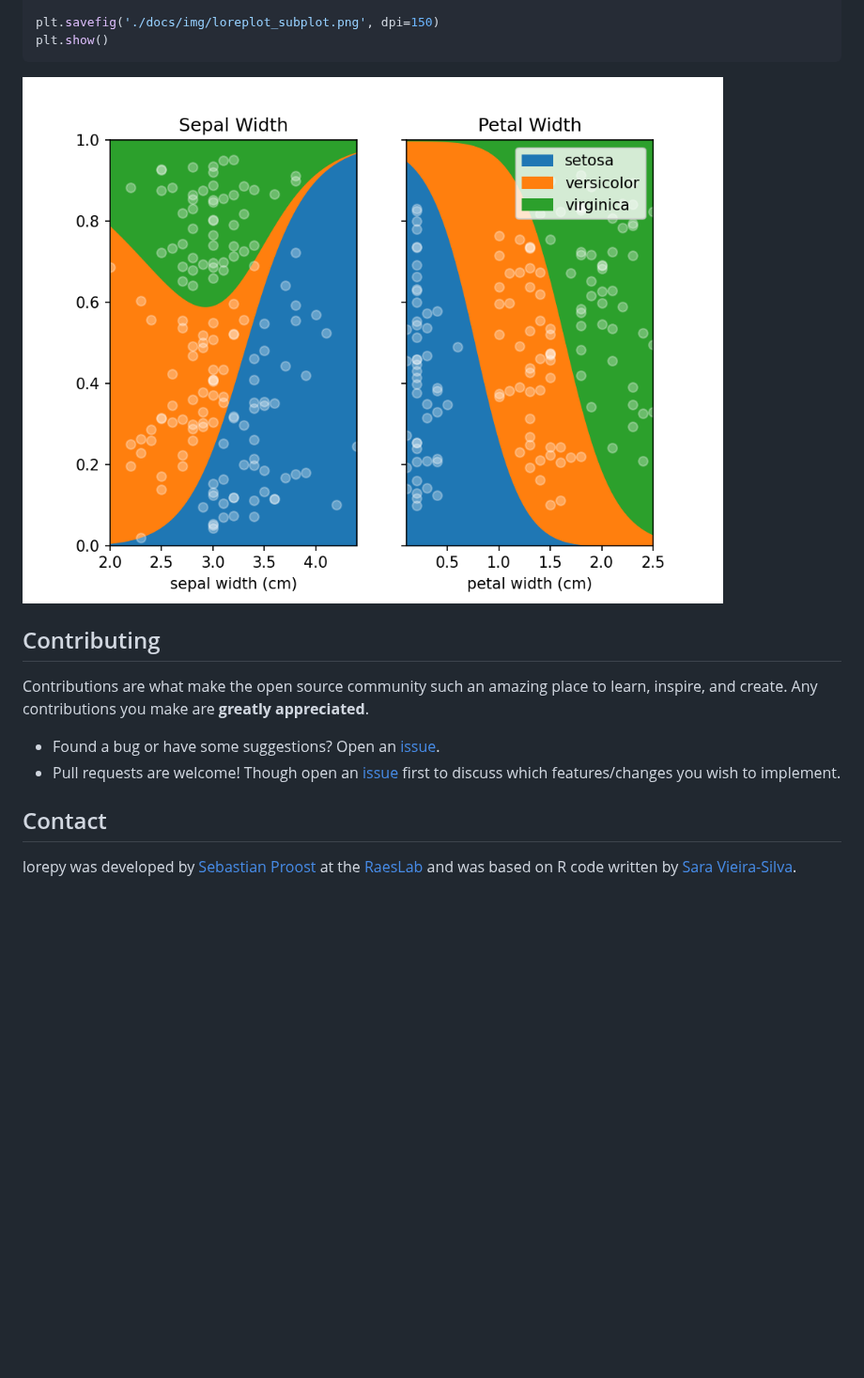
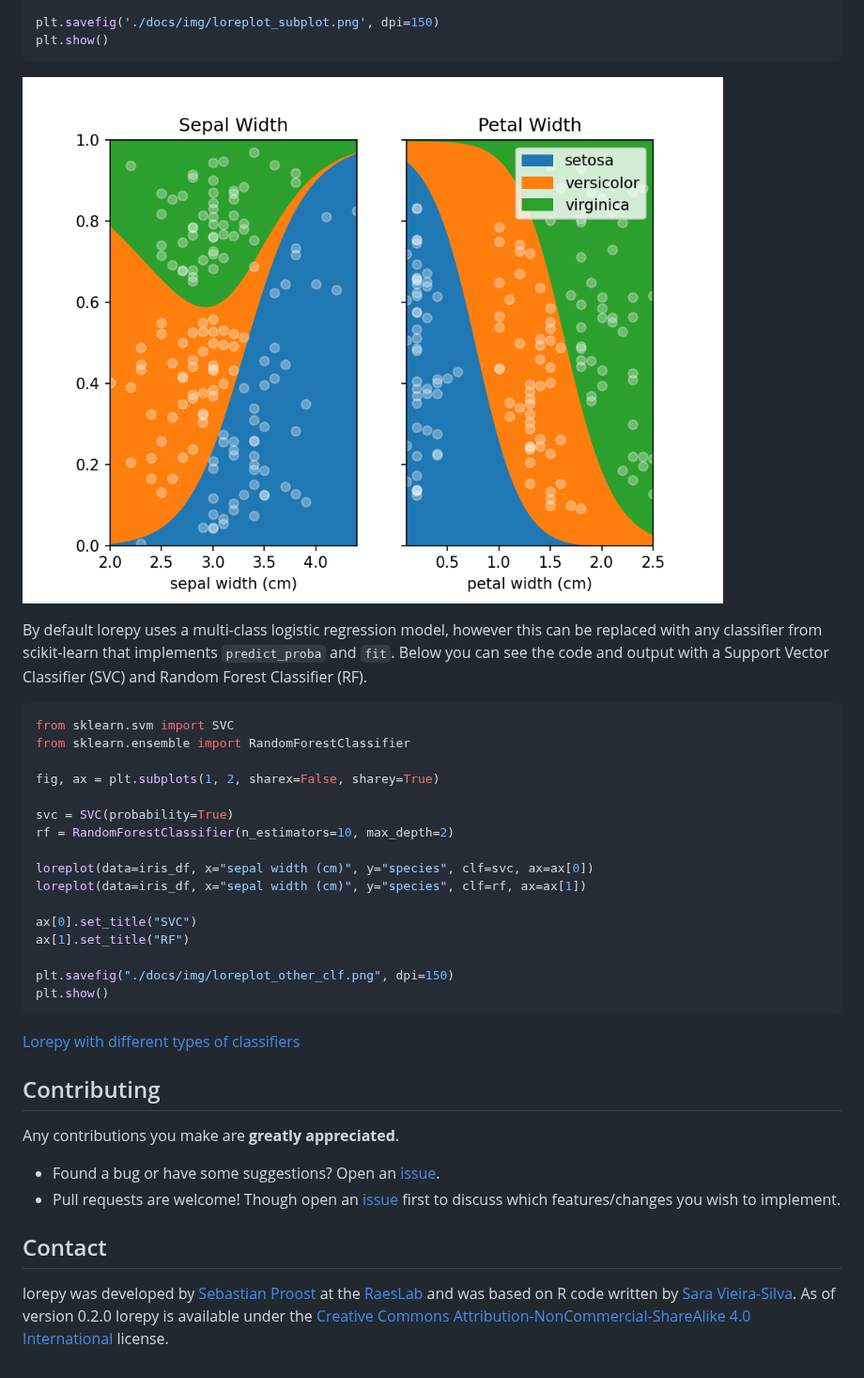
Before and after one commit to raeslab/lorepy, a Markdown page: README.md, the part around one of its changes. Shown at 94% size. Drawn GitHub-style; pictures changed too: docs/img/loreplot_subplot.png; blank space fills up the shorter version.

Commit message:
Added a new feature that allows another classifier to be used for generating loreplots.

````diff
--- a/README.md
+++ b/README.md
@@ -109,13 +109,38 @@ plt.show()
 
 ![LoRePlot in subplots](https://raw.githubusercontent.com/raeslab/lorepy/main/docs/img/loreplot_subplot.png)
 
+By default lorepy uses a multi-class logistic regression model, however this can be replaced with any classifier
+from scikit-learn that implements ```predict_proba``` and ```fit```. Below you can see the code and output with a
+Support Vector Classifier (SVC) and Random Forest Classifier (RF).
+
+```python
+from sklearn.svm import SVC
+from sklearn.ensemble import RandomForestClassifier
+
+fig, ax = plt.subplots(1, 2, sharex=False, sharey=True)
+
+svc = SVC(probability=True)
+rf = RandomForestClassifier(n_estimators=10, max_depth=2)
+
+loreplot(data=iris_df, x="sepal width (cm)", y="species", clf=svc, ax=ax[0])
+loreplot(data=iris_df, x="sepal width (cm)", y="species", clf=rf, ax=ax[1])
+
+ax[0].set_title("SVC")
+ax[1].set_title("RF")
+
+plt.savefig("./docs/img/loreplot_other_clf.png", dpi=150)
+plt.show()
+```
+
+[Lorepy with different types of classifiers](./docs/img/loreplot_other_clf.png)
+
 ## Contributing
 
-Contributions are what make the open source community such an amazing place to learn, inspire, and create. Any contributions you make are **greatly appreciated**.
+Any contributions you make are **greatly appreciated**.
 
   * Found a bug or have some suggestions? Open an [issue](https://github.com/raeslab/lorepy/issues).
   * Pull requests are welcome! Though open an [issue](https://github.com/raeslab/lorepy/issues) first to discuss which features/changes you wish to implement.
 
 ## Contact
 
-lorepy was developed by [Sebastian Proost](https://sebastian.proost.science/) at the [RaesLab](https://raeslab.sites.vib.be/en) and was based on R code written by [Sara Vieira-Silva](https://saravsilva.github.io/).
+lorepy was developed by [Sebastian Proost](https://sebastian.proost.science/) at the [RaesLab](https://raeslab.sites.vib.be/en) and was based on R code written by [Sara Vieira-Silva](https://saravsilva.github.io/). As of version 0.2.0 lorepy is available under the [Creative Commons Attribution-NonCommercial-ShareAlike 4.0 International](https://creativecommons.org/licenses/by-nc-sa/4.0/) license.
````
Also changed, not shown: other parts of README.md (+1 -1 lines), docs/img/loreplot.png, docs/img/loreplot_custom_color.png, docs/img/loreplot_custom_markers.png, docs/img/loreplot_other_clf.png (added), 6 other files.
